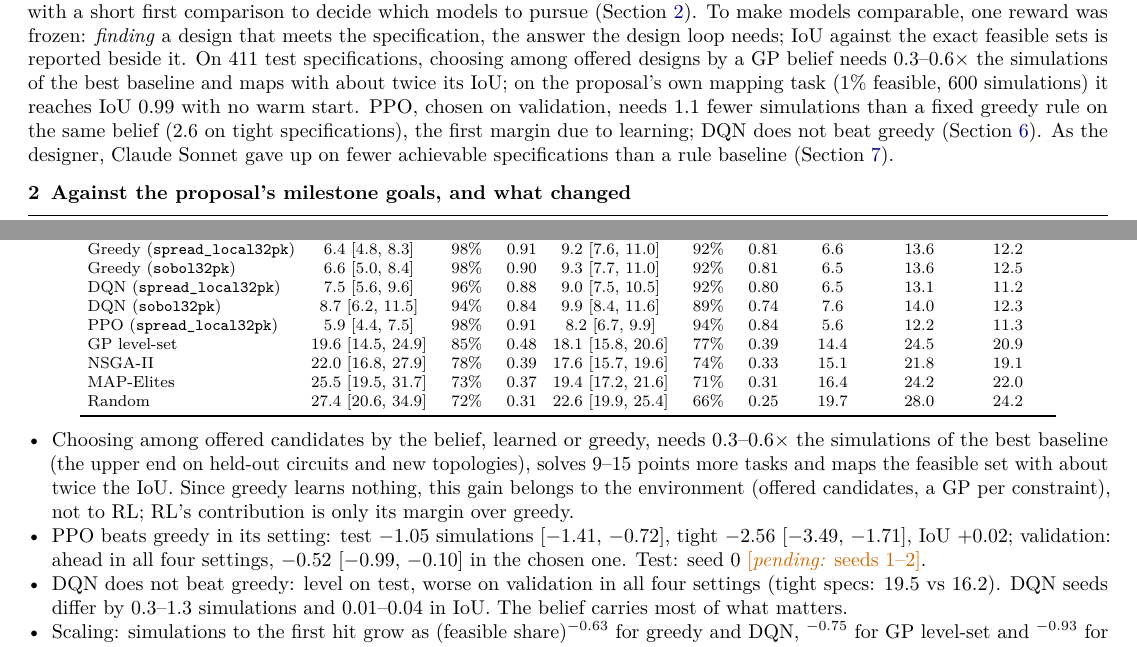
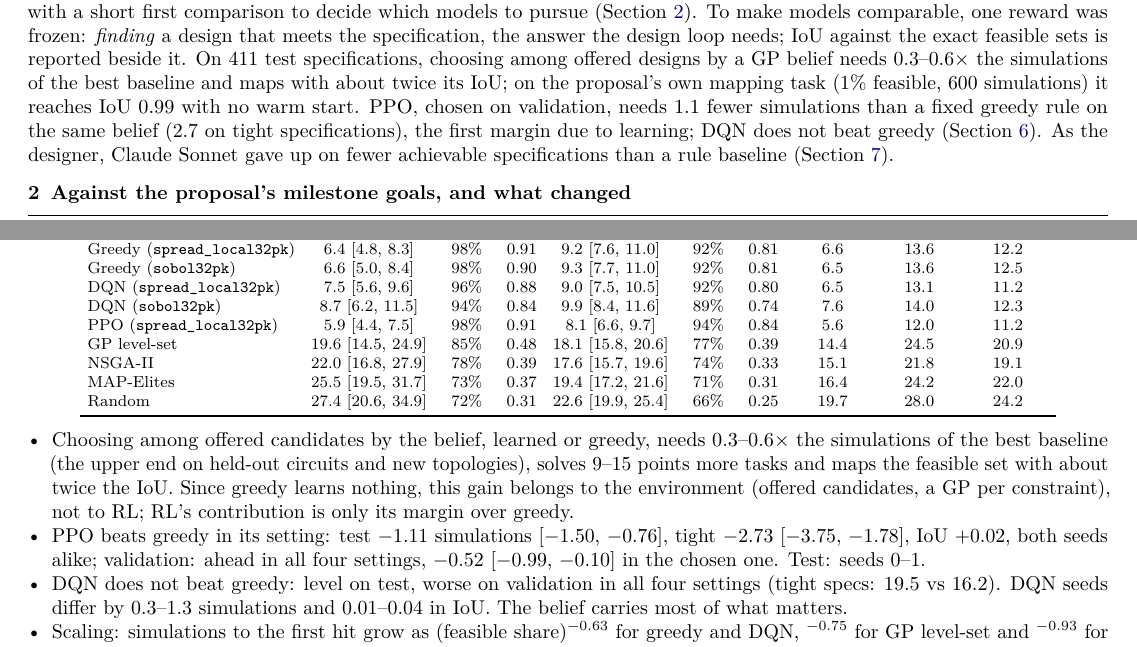
Before and after one commit to RenzhiL/EE599-Project-Milestone-Report, a LaTeX document (milestone.tex): two parts of pages 1 and 3 of 4, joined at a grey line, cut so that both start at the same text. Compiled offline with pdfLaTeX.

Commit message:
PPO test row: seeds 0-1 pooled (seed 2 not run: scoring stopped at the time limit)
Co-Authored-By: Claude Opus 5.5 <noreply@anthropic.com>
Claude-Session: https://claude.ai/code/session_01W4c7imEnvRmFkm83vWrMUU

```diff
--- a/milestone.tex
+++ b/milestone.tex
@@ -64,7 +64,7 @@ which every model is trained and scored the same way, with a short first compari
 specification, the answer the design loop needs; IoU against the exact feasible sets is reported beside it. On 411 test specifications, choosing among offered designs by a GP belief needs
 0.3--0.6$\times$ the simulations of the best baseline and maps with about twice its IoU; on the proposal's own
 mapping task (1\% feasible, 600 simulations) it reaches IoU 0.99 with no warm start. PPO, chosen on validation, needs 1.1 fewer simulations than a
-fixed greedy rule on the same belief (2.6 on tight specifications), the first margin due to learning; DQN does not beat
+fixed greedy rule on the same belief (2.7 on tight specifications), the first margin due to learning; DQN does not beat
 greedy (Section~\ref{sec:rl}). As the designer, Claude Sonnet gave up on fewer achievable specifications than a rule
 baseline (Section~\ref{sec:llm}).
 
@@ -204,7 +204,7 @@ Greedy (\texttt{spread\_local32pk}) & 6.4 [4.8, 8.3] & 98\% & 0.91 & 9.2 [7.6, 1
 Greedy (\texttt{sobol32pk}) & 6.6 [5.0, 8.4] & 98\% & 0.90 & 9.3 [7.7, 11.0] & 92\% & 0.81 & 6.5 & 13.6 & 12.5 \\
 DQN (\texttt{spread\_local32pk}) & 7.5 [5.6, 9.6] & 96\% & 0.88 & 9.0 [7.5, 10.5] & 92\% & 0.80 & 6.5 & 13.1 & 11.2 \\
 DQN (\texttt{sobol32pk}) & 8.7 [6.2, 11.5] & 94\% & 0.84 & 9.9 [8.4, 11.6] & 89\% & 0.74 & 7.6 & 14.0 & 12.3 \\
-PPO (\texttt{spread\_local32pk}) & 5.9 [4.4, 7.5] & 98\% & 0.91 & 8.2 [6.7, 9.9] & 94\% & 0.84 & 5.6 & 12.2 & 11.3 \\
+PPO (\texttt{spread\_local32pk}) & 5.9 [4.4, 7.5] & 98\% & 0.91 & 8.1 [6.6, 9.7] & 94\% & 0.84 & 5.6 & 12.0 & 11.2 \\
 GP level-set & 19.6 [14.5, 24.9] & 85\% & 0.48 & 18.1 [15.8, 20.6] & 77\% & 0.39 & 14.4 & 24.5 & 20.9 \\
 NSGA-II & 22.0 [16.8, 27.9] & 78\% & 0.39 & 17.6 [15.7, 19.6] & 74\% & 0.33 & 15.1 & 21.8 & 19.1 \\
 MAP-Elites & 25.5 [19.5, 31.7] & 73\% & 0.37 & 19.4 [17.2, 21.6] & 71\% & 0.31 & 16.4 & 24.2 & 22.0 \\
@@ -218,8 +218,8 @@ Random & 27.4 [20.6, 34.9] & 72\% & 0.31 & 22.6 [19.9, 25.4] & 66\% & 0.25 & 19.
   the best baseline (the upper end on held-out circuits and new topologies), solves 9--15 points more tasks and maps the feasible set with
   about twice the IoU. Since greedy learns nothing, this gain belongs to the environment (offered candidates, a GP per
   constraint), not to RL; RL's contribution is only its margin over greedy.
-  \item PPO beats greedy in its setting: test $-1.05$ simulations [$-1.41$, $-0.72$], tight $-2.56$ [$-3.49$, $-1.71$],
-  IoU $+0.02$; validation: ahead in all four settings, $-0.52$ [$-0.99$, $-0.10$] in the chosen one. Test: seed 0 \pending{seeds 1--2}.
+  \item PPO beats greedy in its setting: test $-1.11$ simulations [$-1.50$, $-0.76$], tight $-2.73$ [$-3.75$, $-1.78$],
+  IoU $+0.02$, both seeds alike; validation: ahead in all four settings, $-0.52$ [$-0.99$, $-0.10$] in the chosen one. Test: seeds 0--1.
   \item DQN does not beat greedy: level on test, worse on validation in all four settings (tight specs: 19.5 vs
   16.2). DQN seeds differ by 0.3--1.3 simulations and 0.01--0.04 in IoU. The belief carries most of what matters.
   \item Scaling: simulations to the first hit grow as (feasible share)$^{-0.63}$ for greedy and DQN, $^{-0.75}$ for
```
